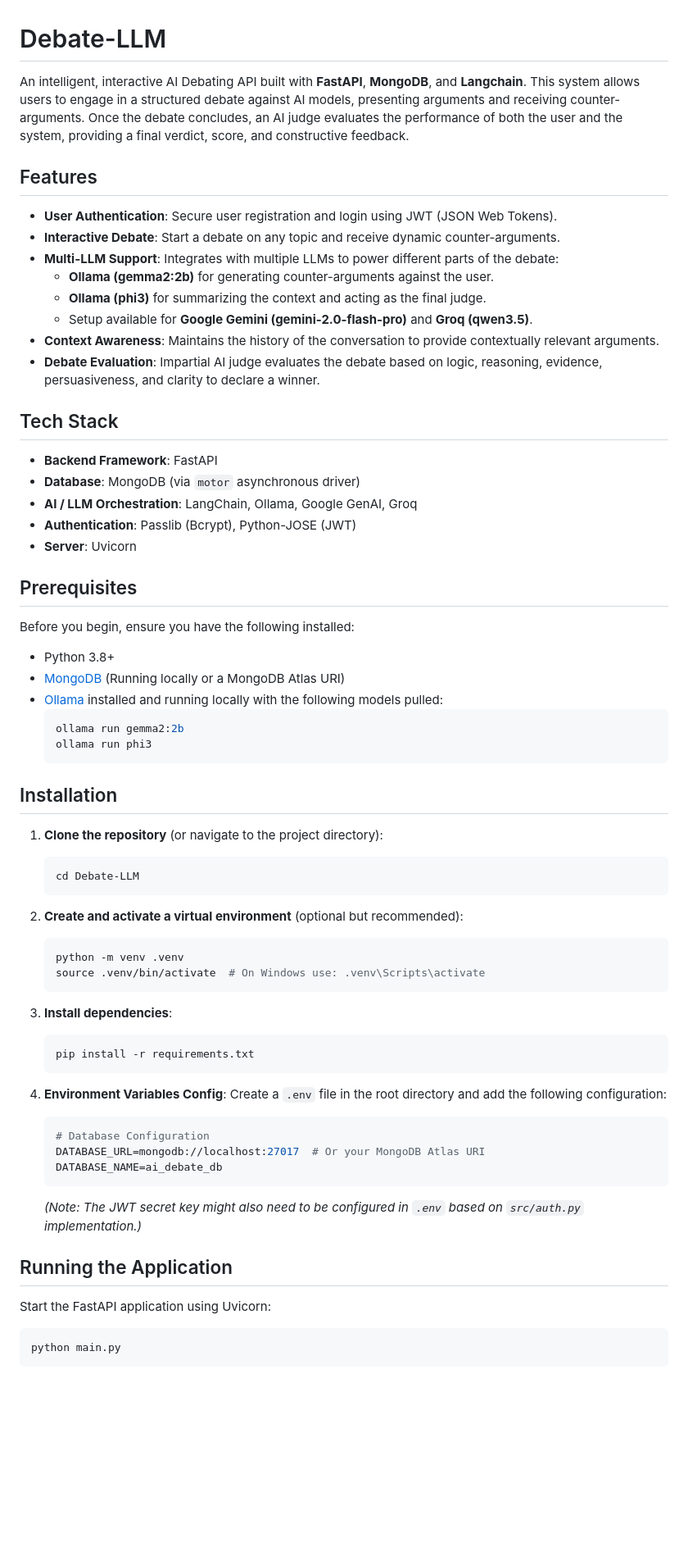
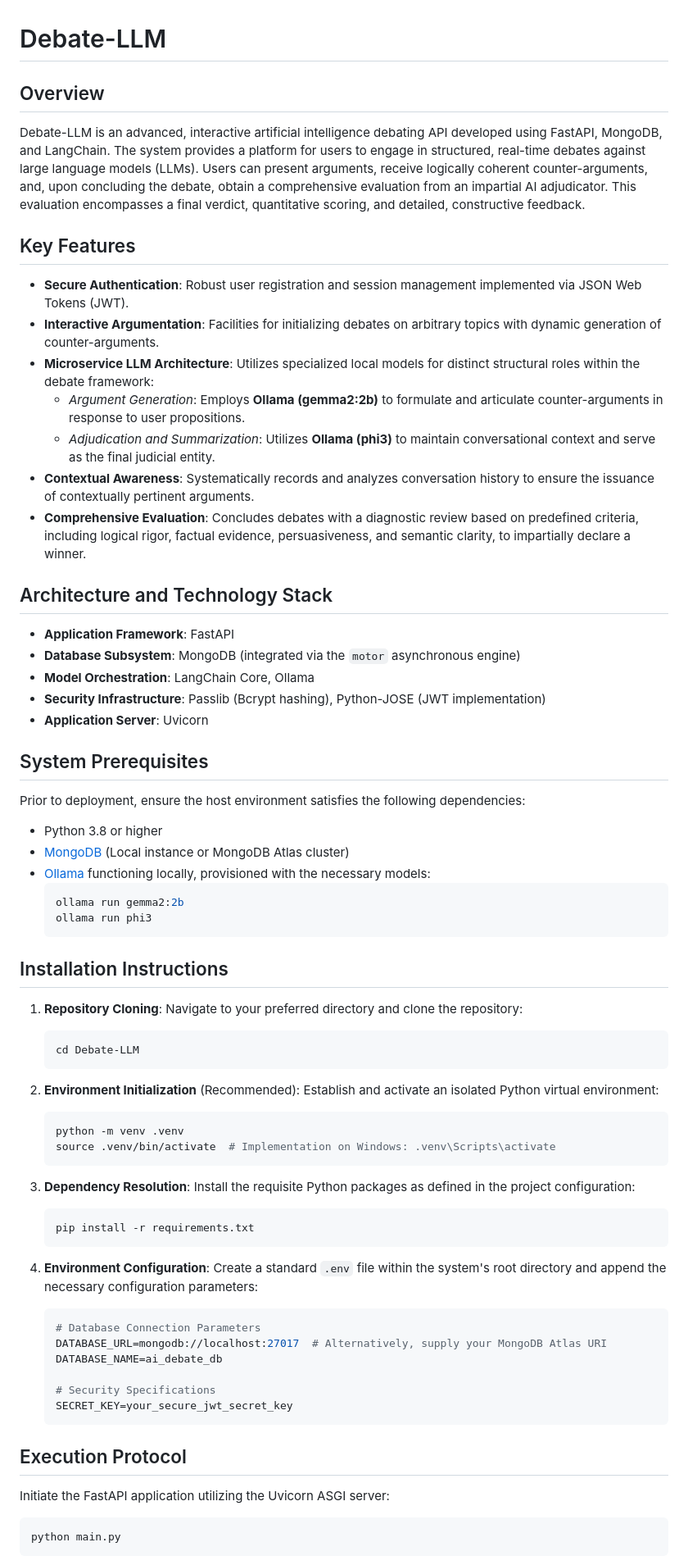
Before and after one commit to aakashdandekar/Debate-LLM, a Markdown page: README.md, the part around one of its changes. Shown at 82% size. Drawn GitHub-style; blank space fills up the shorter version.

Commit message:
Revise README for clarity and structure

````diff
--- a/README.md
+++ b/README.md
@@ -1,64 +1,69 @@
 # Debate-LLM
 
-An intelligent, interactive AI Debating API built with **FastAPI**, **MongoDB**, and **Langchain**. This system allows users to engage in a structured debate against AI models, presenting arguments and receiving counter-arguments. Once the debate concludes, an AI judge evaluates the performance of both the user and the system, providing a final verdict, score, and constructive feedback.
+## Overview
+Debate-LLM is an advanced, interactive artificial intelligence debating API developed using FastAPI, MongoDB, and LangChain. The system provides a platform for users to engage in structured, real-time debates against large language models (LLMs). Users can present arguments, receive logically coherent counter-arguments, and, upon concluding the debate, obtain a comprehensive evaluation from an impartial AI adjudicator. This evaluation encompasses a final verdict, quantitative scoring, and detailed, constructive feedback.
 
-## Features
-- **User Authentication**: Secure user registration and login using JWT (JSON Web Tokens).
-- **Interactive Debate**: Start a debate on any topic and receive dynamic counter-arguments.
-- **Multi-LLM Support**: Integrates with multiple LLMs to power different parts of the debate:
-  - **Ollama (gemma2:2b)** for generating counter-arguments against the user.
-  - **Ollama (phi3)** for summarizing the context and acting as the final judge.
-  - Setup available for **Google Gemini (gemini-2.0-flash-pro)** and **Groq (qwen3.5)**.
-- **Context Awareness**: Maintains the history of the conversation to provide contextually relevant arguments.
-- **Debate Evaluation**: Impartial AI judge evaluates the debate based on logic, reasoning, evidence, persuasiveness, and clarity to declare a winner.
+## Key Features
+- **Secure Authentication**: Robust user registration and session management implemented via JSON Web Tokens (JWT).
+- **Interactive Argumentation**: Facilities for initializing debates on arbitrary topics with dynamic generation of counter-arguments.
+- **Microservice LLM Architecture**: Utilizes specialized local models for distinct structural roles within the debate framework:
+  - *Argument Generation*: Employs **Ollama (gemma2:2b)** to formulate and articulate counter-arguments in response to user propositions.
+  - *Adjudication and Summarization*: Utilizes **Ollama (phi3)** to maintain conversational context and serve as the final judicial entity.
+- **Contextual Awareness**: Systematically records and analyzes conversation history to ensure the issuance of contextually pertinent arguments.
+- **Comprehensive Evaluation**: Concludes debates with a diagnostic review based on predefined criteria, including logical rigor, factual evidence, persuasiveness, and semantic clarity, to impartially declare a winner.
 
-## Tech Stack
-- **Backend Framework**: FastAPI
-- **Database**: MongoDB (via `motor` asynchronous driver)
-- **AI / LLM Orchestration**: LangChain, Ollama, Google GenAI, Groq
-- **Authentication**: Passlib (Bcrypt), Python-JOSE (JWT)
-- **Server**: Uvicorn
+## Architecture and Technology Stack
+- **Application Framework**: FastAPI
+- **Database Subsystem**: MongoDB (integrated via the `motor` asynchronous engine)
+- **Model Orchestration**: LangChain Core, Ollama
+- **Security Infrastructure**: Passlib (Bcrypt hashing), Python-JOSE (JWT implementation)
+- **Application Server**: Uvicorn
 
-## Prerequisites
-Before you begin, ensure you have the following installed:
-- Python 3.8+
-- [MongoDB](https://www.mongodb.com/) (Running locally or a MongoDB Atlas URI)
-- [Ollama](https://ollama.ai/) installed and running locally with the following models pulled:
+## System Prerequisites
+Prior to deployment, ensure the host environment satisfies the following dependencies:
+- Python 3.8 or higher
+- [MongoDB](https://www.mongodb.com/) (Local instance or MongoDB Atlas cluster)
+- [Ollama](https://ollama.ai/) functioning locally, provisioned with the necessary models:
   ```bash
   ollama run gemma2:2b
   ollama run phi3
   ```
 
-## Installation
+## Installation Instructions
 
-1. **Clone the repository** (or navigate to the project directory):
+1. **Repository Cloning**:
+   Navigate to your preferred directory and clone the repository:
    ```bash
    cd Debate-LLM
    ```
 
-2. **Create and activate a virtual environment** (optional but recommended):
+2. **Environment Initialization** (Recommended):
+   Establish and activate an isolated Python virtual environment:
    ```bash
    python -m venv .venv
-   source .venv/bin/activate  # On Windows use: .venv\Scripts\activate
+   source .venv/bin/activate  # Implementation on Windows: .venv\Scripts\activate
    ```
 
-3. **Install dependencies**:
+3. **Dependency Resolution**:
+   Install the requisite Python packages as defined in the project configuration:
    ```bash
    pip install -r requirements.txt
    ```
 
-4. **Environment Variables Config**:
-   Create a `.env` file in the root directory and add the following configuration:
+4. **Environment Configuration**:
+   Create a standard `.env` file within the system's root directory and append the necessary configuration parameters:
    ```env
-   # Database Configuration
-   DATABASE_URL=mongodb://localhost:27017  # Or your MongoDB Atlas URI
+   # Database Connection Parameters
+   DATABASE_URL=mongodb://localhost:27017  # Alternatively, supply your MongoDB Atlas URI
    DATABASE_NAME=ai_debate_db
+
+   # Security Specifications
+   SECRET_KEY=your_secure_jwt_secret_key
    ```
-   *(Note: The JWT secret key might also need to be configured in `.env` based on `src/auth.py` implementation.)*
 
-## Running the Application
+## Execution Protocol
 
-Start the FastAPI application using Uvicorn:
+Initiate the FastAPI application utilizing the Uvicorn ASGI server:
 
 ```bash
 python main.py
````
Also changed, not shown: other parts of README.md (+12 -12 lines).
